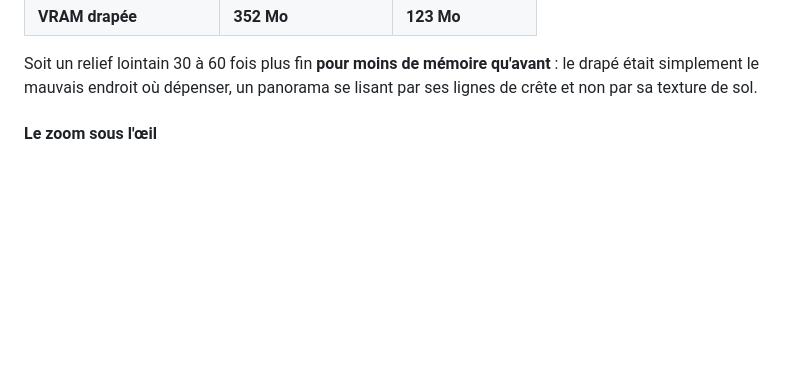
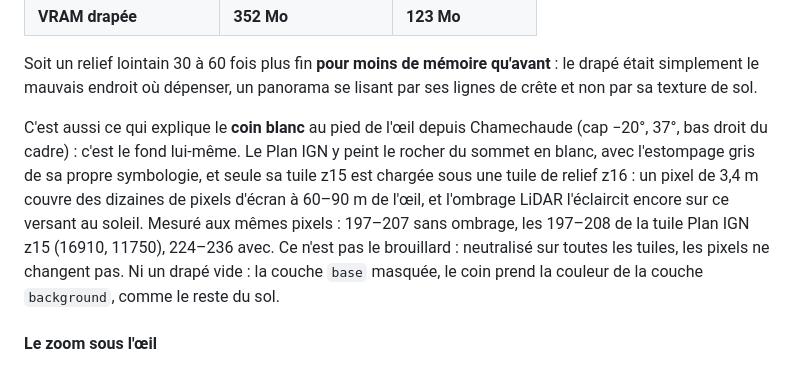
Before and after one commit to Plonk42/open-cairn, a Markdown page: docs/UI_SHELL_AND_RESPONSIVE.md, the part around the change. Rendered like a GitHub page; blank space fills up the shorter version.

Commit message:
Explain the white corner at the viewpoint's feet: the basemap's own rock

```diff
--- a/docs/UI_SHELL_AND_RESPONSIVE.md
+++ b/docs/UI_SHELL_AND_RESPONSIVE.md
@@ -530,6 +530,16 @@ terrain, −2 sur le fond). Mesuré au même point à 8° de champ :
 Soit un relief lointain 30 à 60 fois plus fin **pour moins de mémoire qu'avant** : le
 drapé était simplement le mauvais endroit où dépenser, un panorama se lisant par ses
 lignes de crête et non par sa texture de sol.
+
+C'est aussi ce qui explique le **coin blanc** au pied de l'œil depuis Chamechaude (cap
+−20°, 37°, bas droit du cadre) : c'est le fond lui-même. Le Plan IGN y peint le rocher du
+sommet en blanc, avec l'estompage gris de sa propre symbologie, et seule sa tuile z15 est
+chargée sous une tuile de relief z16 : un pixel de 3,4 m couvre des dizaines de pixels
+d'écran à 60–90 m de l'œil, et l'ombrage LiDAR l'éclaircit encore sur ce versant au
+soleil. Mesuré aux mêmes pixels : 197–207 sans ombrage, les 197–208 de la tuile Plan IGN
+z15 (16910, 11750), 224–236 avec. Ce n'est pas le brouillard : neutralisé sur toutes les
+tuiles, les pixels ne changent pas. Ni un drapé vide : la couche `base` masquée, le coin
+prend la couleur de la couche `background`, comme le reste du sol.
 
 #### Le zoom sous l'œil
 
```
Also changed, not shown: docs/TODO.md (+0 -4 lines).
